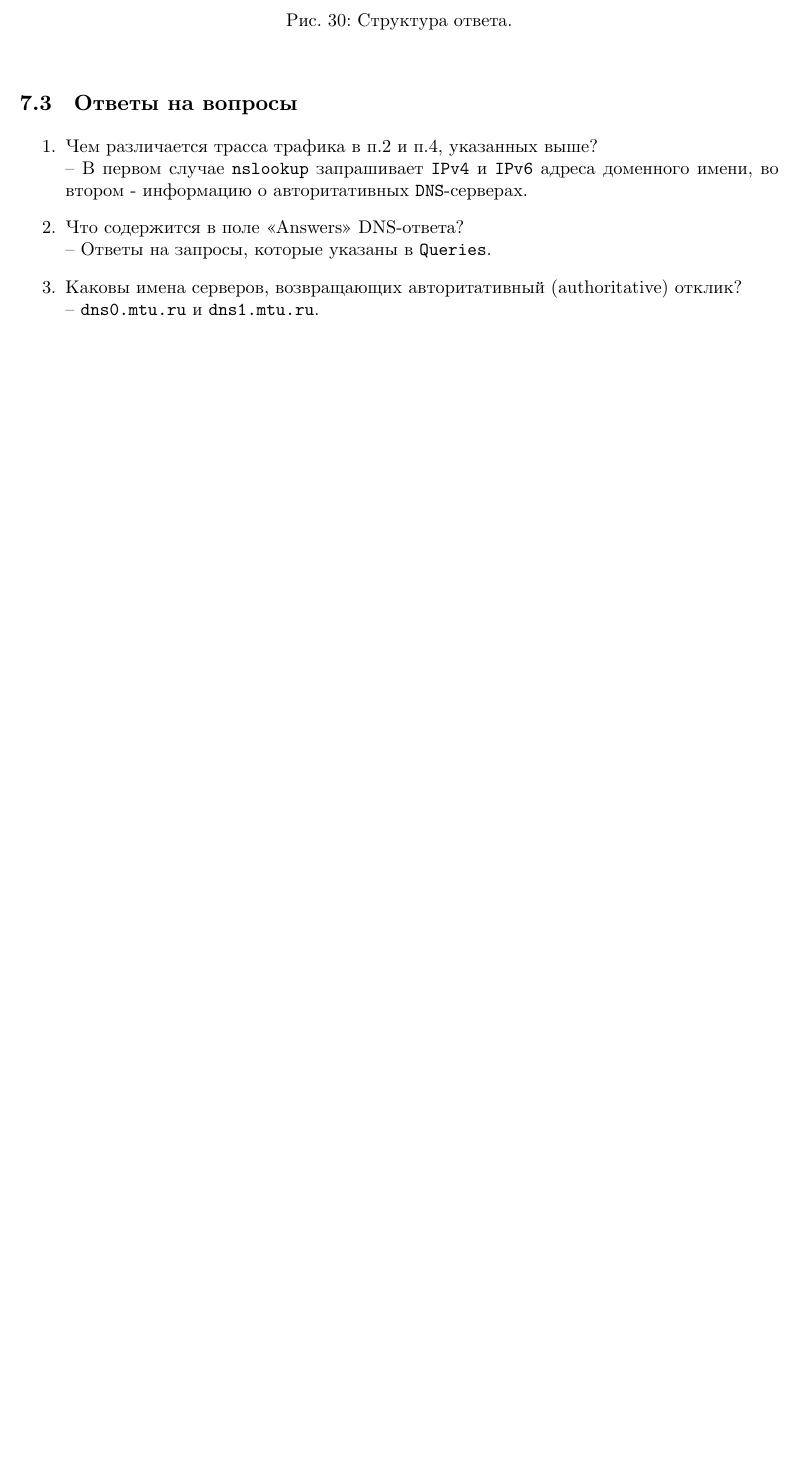
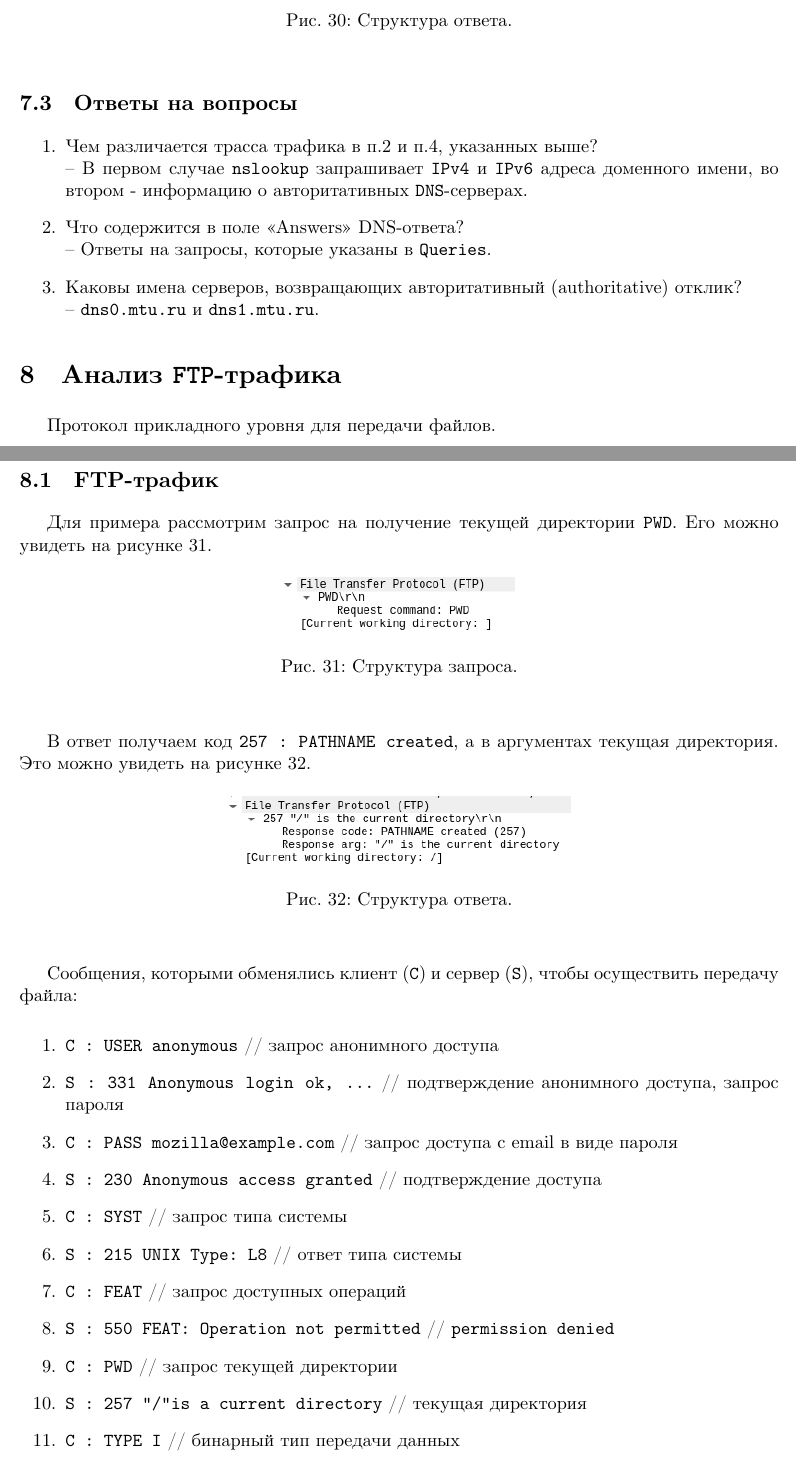
Before and after one commit to johnny-keker/itmo-3rd-year, a LaTeX document (computer-networks/lab-003/lab-003.tex): part of page 21 of 21 before the commit and two parts of pages 21 and 22 of 24 after it, the two joined at a grey line, cut so that both start at the same text, the shorter picture padded with empty space. Compiled offline with XeLaTeX; a missing font is replaced by an installed copy or a similar font.

Commit message:
<nets>[lab3] ftp done

```diff
--- a/computer-networks/lab-003/lab-003.tex
+++ b/computer-networks/lab-003/lab-003.tex
@@ -575,3 +575,37 @@ html-страница изменялась после переданного в
     -- \texttt{dns0.mtu.ru} и \texttt{dns1.mtu.ru}.
 \end{enumerate}
 
+\section{Анализ \texttt{FTP}-трафика}
+
+Протокол прикладного уровня для передачи файлов.
+
+\subsection{FTP-трафик}
+
+Для примера рассмотрим запрос на получение текущей директории \texttt{PWD}.
+Его можно увидеть на рисунке \ref{fig:f_rq}.
+
+\figc{ftp_req}{Структура запроса.}{f_rq}{2.5}
+
+В ответ получаем код \texttt{257 : PATHNAME created}, а в аргументах текущая
+директория. Это можно увидеть на рисунке \ref{fig:f_rs}.
+
+\figc{ftp_res}{Структура ответа.}{f_rs}{2.5}
+
+Сообщения, которыми обменялись клиент (\texttt{C}) и сервер (\texttt{S}), чтобы
+осуществить передачу файла:
+
+\begin{enumerate}
+  \item \texttt{C : USER anonymous} // запрос анонимного доступа
+  \item \texttt{S : 331 Anonymous login ok, ...} // подтверждение анонимного
+    доступа, запрос пароля
+  \item \texttt{C : PASS mozilla@example.com} // запрос доступа с email в виде
+    пароля
+  \item \texttt{S : 230 Anonymous access granted} // подтверждение доступа
+  \item \texttt{C : SYST} // запрос типа системы
+  \item \texttt{S : 215 UNIX Type: L8} // ответ типа системы
+  \item \texttt{C : FEAT} // запрос доступных операций
+  \item \texttt{S : 550 FEAT: Operation not permitted} // \texttt{permission denied}
+  \item \texttt{C : PWD} // запрос текущей директории
+  \item \texttt{S : 257 "/" is a current directory} // текущая директория
+  \item \texttt{C : TYPE I} // бинарный тип передачи данных
+  \item \texttt{S : 200 Type set to I} // подтверждение типа передачи данных
```
Also changed, not shown: computer-networks/lab-003/images/ftp_data.png (added), computer-networks/lab-003/images/ftp_req.png (added), computer-networks/lab-003/images/ftp_res.png (added), computer-networks/lab-003/lab-003.pdf, computer-networks/lab-003/lab-003.tex (31 more changed lines).
